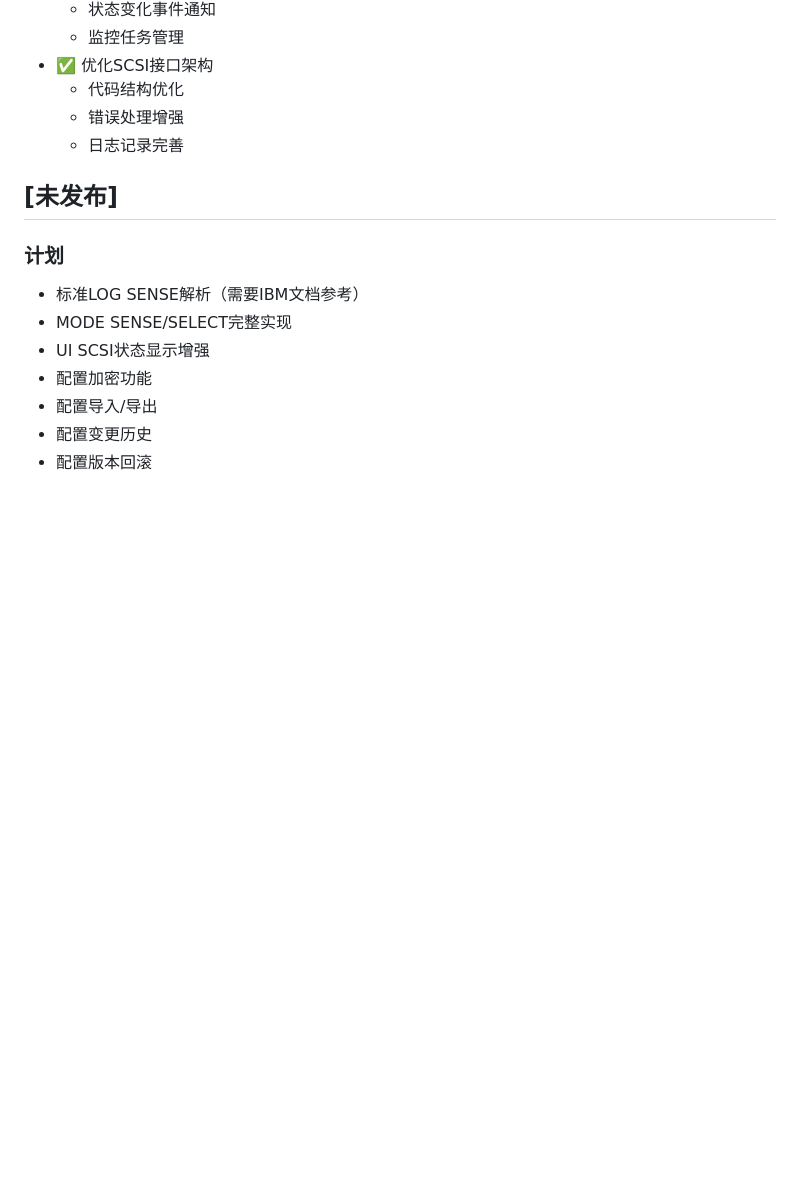
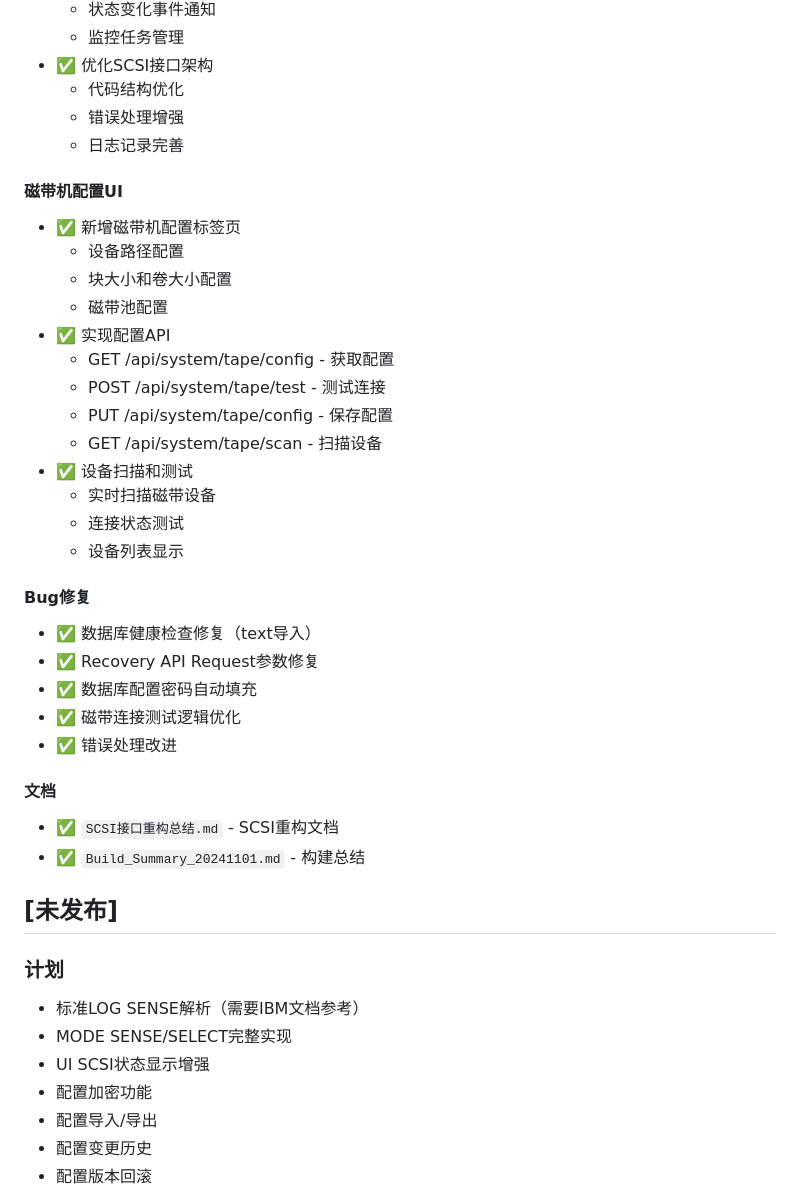
Before and after one commit to grigs28/TAF, a Markdown page: CHANGELOG.md, the part around the change. GitHub-like rendering; blank space fills up the shorter version.

Commit message:
docs: Update CHANGELOG with recent improvements

```diff
--- a/CHANGELOG.md
+++ b/CHANGELOG.md
@@ -166,6 +166,35 @@
   - 错误处理增强
   - 日志记录完善
 
+#### 磁带机配置UI
+
+- ✅ 新增磁带机配置标签页
+  - 设备路径配置
+  - 块大小和卷大小配置
+  - 磁带池配置
+- ✅ 实现配置API
+  - GET /api/system/tape/config - 获取配置
+  - POST /api/system/tape/test - 测试连接
+  - PUT /api/system/tape/config - 保存配置
+  - GET /api/system/tape/scan - 扫描设备
+- ✅ 设备扫描和测试
+  - 实时扫描磁带设备
+  - 连接状态测试
+  - 设备列表显示
+
+#### Bug修复
+
+- ✅ 数据库健康检查修复（text导入）
+- ✅ Recovery API Request参数修复
+- ✅ 数据库配置密码自动填充
+- ✅ 磁带连接测试逻辑优化
+- ✅ 错误处理改进
+
+#### 文档
+
+- ✅ `SCSI接口重构总结.md` - SCSI重构文档
+- ✅ `Build_Summary_20241101.md` - 构建总结
+
 ## [未发布]
 
 ### 计划
```
